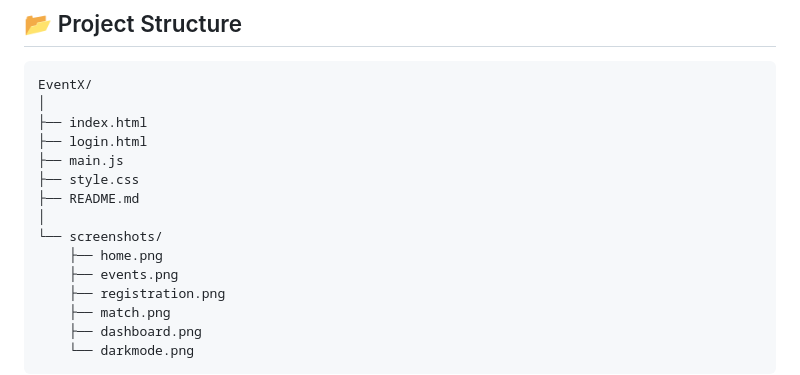
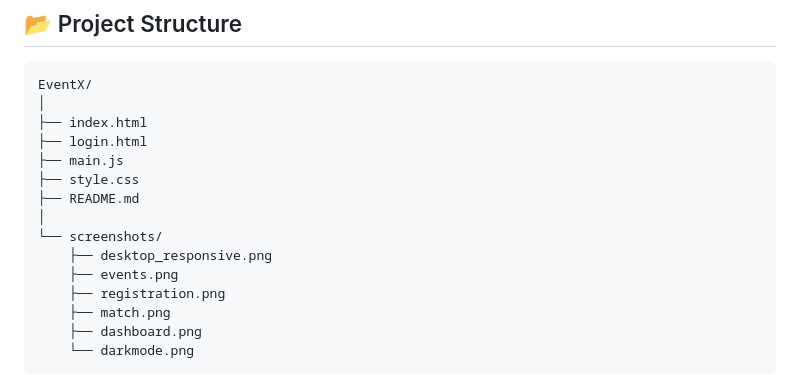
Before and after one commit to shrathes/EventRX, a Markdown page: README.md, the part around the change. Rendered like a GitHub page.

```diff
--- a/README.md
+++ b/README.md
@@ -138,7 +138,7 @@ EventX/
 ├── README.md
 │
 └── screenshots/
-    ├── home.png
+    ├── desktop_responsive.png
     ├── events.png
     ├── registration.png
     ├── match.png
```
